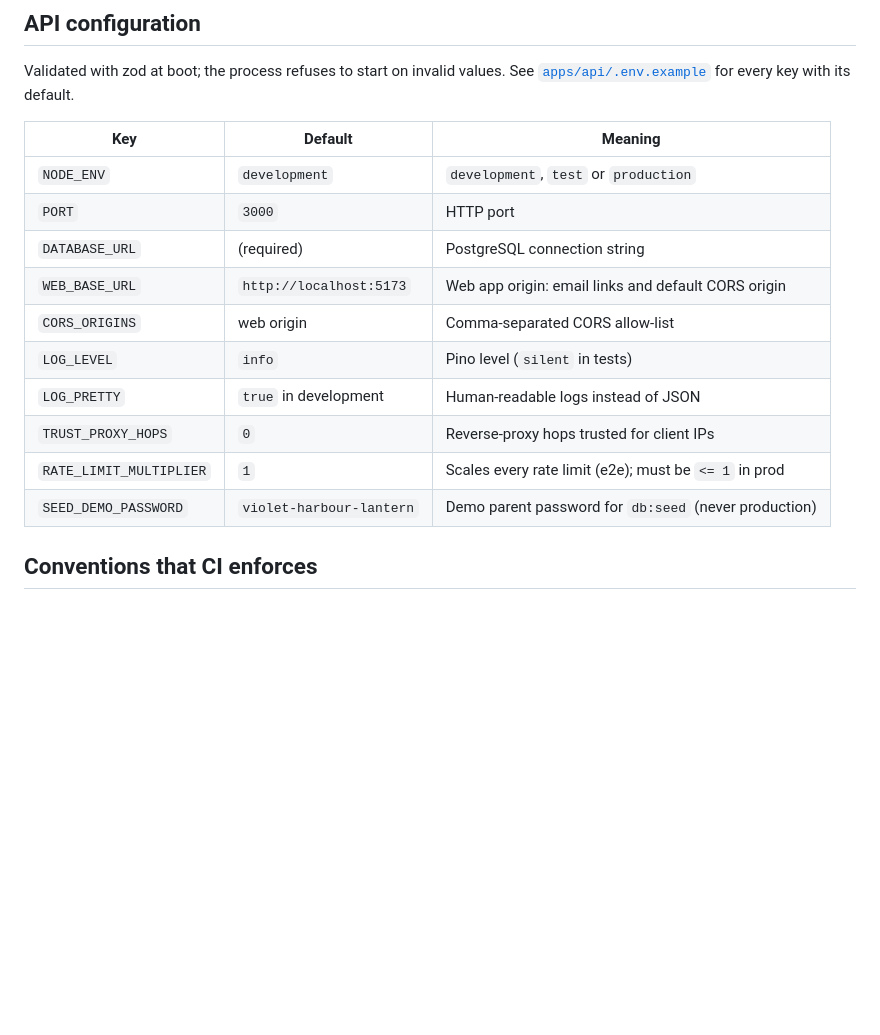
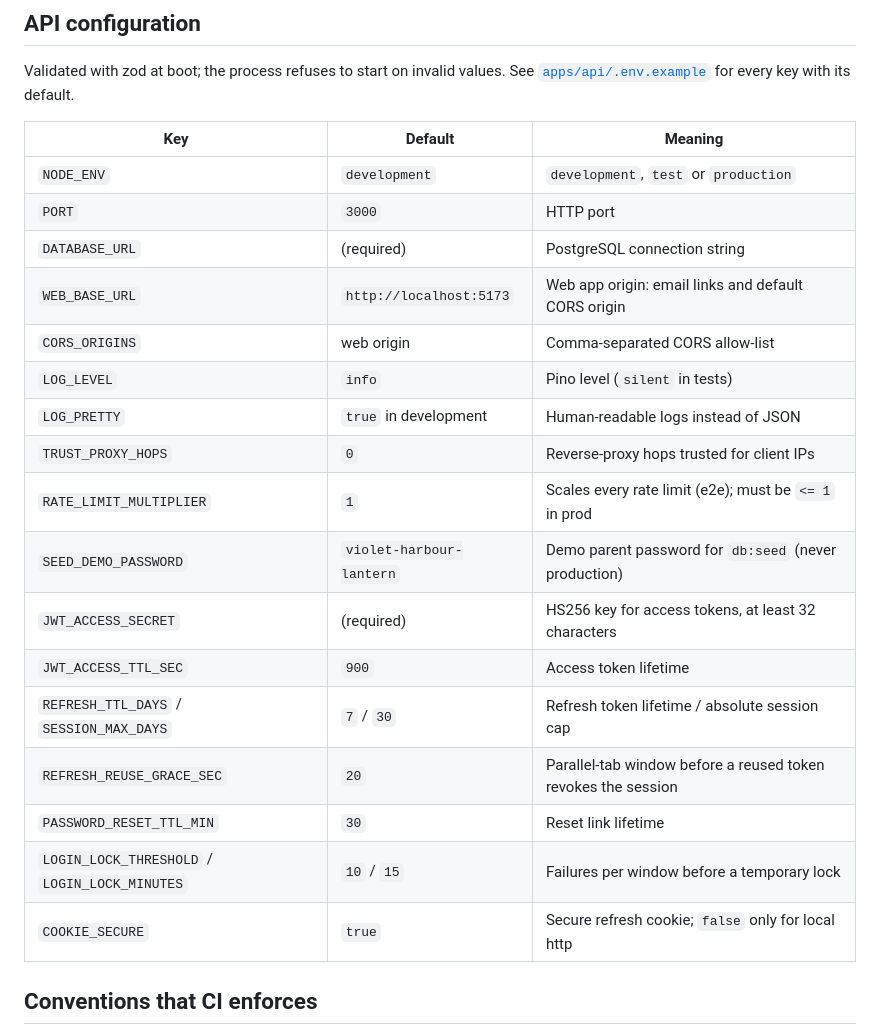
Before and after one commit to Medhashetty15/codeyoung-platform, a Markdown page: README.md, the part around the change. GitHub-like rendering; blank space fills up the shorter version.

```diff
--- a/README.md
+++ b/README.md
@@ -80,18 +80,25 @@ CI (`.github/workflows/ci.yml`) runs lint, format, typecheck, unit and integrati
 Validated with zod at boot; the process refuses to start on invalid values. See
 [`apps/api/.env.example`](apps/api/.env.example) for every key with its default.
 
-| Key                     | Default                  | Meaning                                               |
-| ----------------------- | ------------------------ | ----------------------------------------------------- |
-| `NODE_ENV`              | `development`            | `development`, `test` or `production`                 |
-| `PORT`                  | `3000`                   | HTTP port                                             |
-| `DATABASE_URL`          | (required)               | PostgreSQL connection string                          |
-| `WEB_BASE_URL`          | `http://localhost:5173`  | Web app origin: email links and default CORS origin   |
-| `CORS_ORIGINS`          | web origin               | Comma-separated CORS allow-list                       |
-| `LOG_LEVEL`             | `info`                   | Pino level (`silent` in tests)                        |
-| `LOG_PRETTY`            | `true` in development    | Human-readable logs instead of JSON                   |
-| `TRUST_PROXY_HOPS`      | `0`                      | Reverse-proxy hops trusted for client IPs             |
-| `RATE_LIMIT_MULTIPLIER` | `1`                      | Scales every rate limit (e2e); must be `<= 1` in prod |
-| `SEED_DEMO_PASSWORD`    | `violet-harbour-lantern` | Demo parent password for `db:seed` (never production) |
+| Key                                           | Default                  | Meaning                                                       |
+| --------------------------------------------- | ------------------------ | ------------------------------------------------------------- |
+| `NODE_ENV`                                    | `development`            | `development`, `test` or `production`                         |
+| `PORT`                                        | `3000`                   | HTTP port                                                     |
+| `DATABASE_URL`                                | (required)               | PostgreSQL connection string                                  |
+| `WEB_BASE_URL`                                | `http://localhost:5173`  | Web app origin: email links and default CORS origin           |
+| `CORS_ORIGINS`                                | web origin               | Comma-separated CORS allow-list                               |
+| `LOG_LEVEL`                                   | `info`                   | Pino level (`silent` in tests)                                |
+| `LOG_PRETTY`                                  | `true` in development    | Human-readable logs instead of JSON                           |
+| `TRUST_PROXY_HOPS`                            | `0`                      | Reverse-proxy hops trusted for client IPs                     |
+| `RATE_LIMIT_MULTIPLIER`                       | `1`                      | Scales every rate limit (e2e); must be `<= 1` in prod         |
+| `SEED_DEMO_PASSWORD`                          | `violet-harbour-lantern` | Demo parent password for `db:seed` (never production)         |
+| `JWT_ACCESS_SECRET`                           | (required)               | HS256 key for access tokens, at least 32 characters           |
+| `JWT_ACCESS_TTL_SEC`                          | `900`                    | Access token lifetime                                         |
+| `REFRESH_TTL_DAYS` / `SESSION_MAX_DAYS`       | `7` / `30`               | Refresh token lifetime / absolute session cap                 |
+| `REFRESH_REUSE_GRACE_SEC`                     | `20`                     | Parallel-tab window before a reused token revokes the session |
+| `PASSWORD_RESET_TTL_MIN`                      | `30`                     | Reset link lifetime                                           |
+| `LOGIN_LOCK_THRESHOLD` / `LOGIN_LOCK_MINUTES` | `10` / `15`              | Failures per window before a temporary lock                   |
+| `COOKIE_SECURE`                               | `true`                   | Secure refresh cookie; `false` only for local http            |
 
 ## Conventions that CI enforces
 
```
Also changed, not shown: docs/03-backend-design.md (+6 -5 lines).
